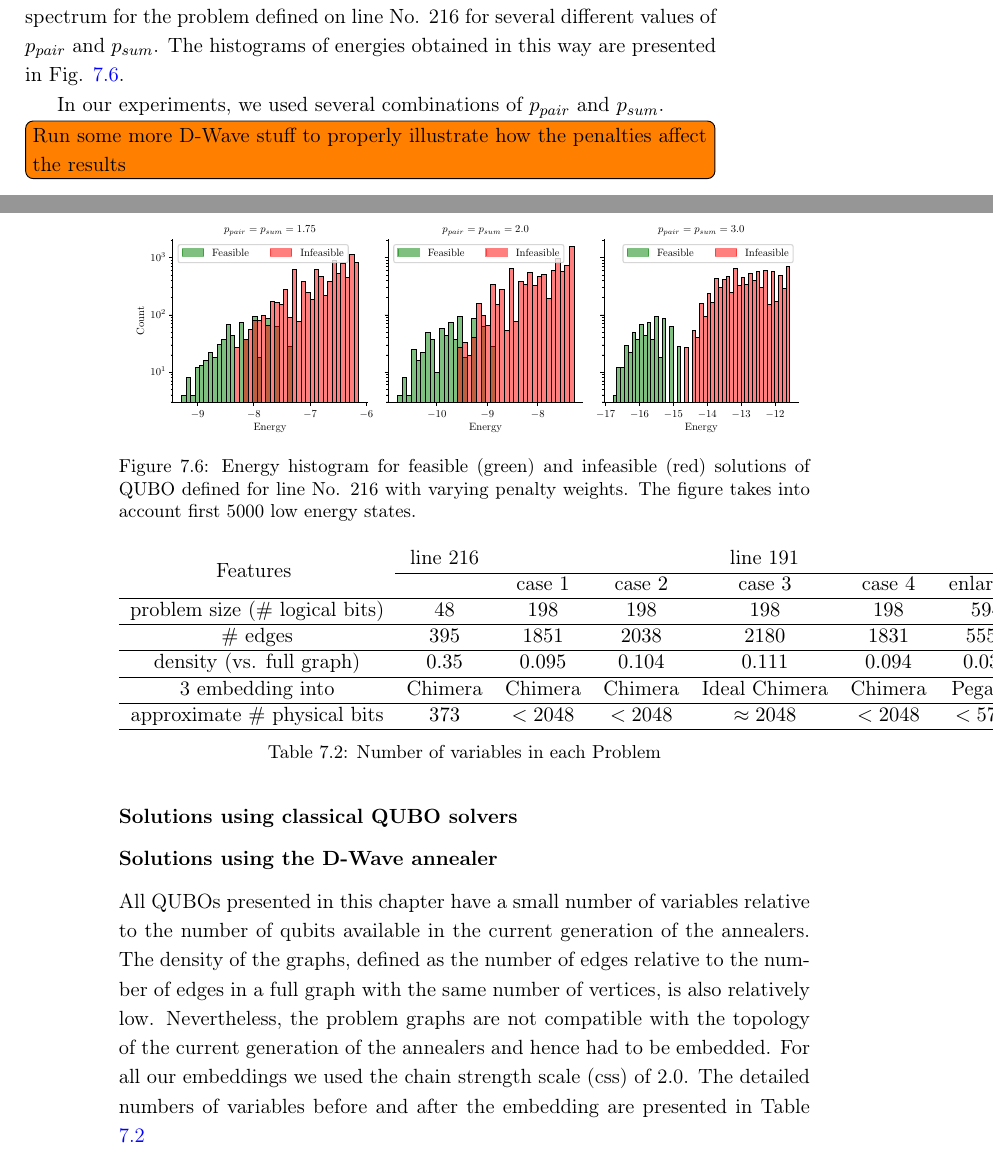
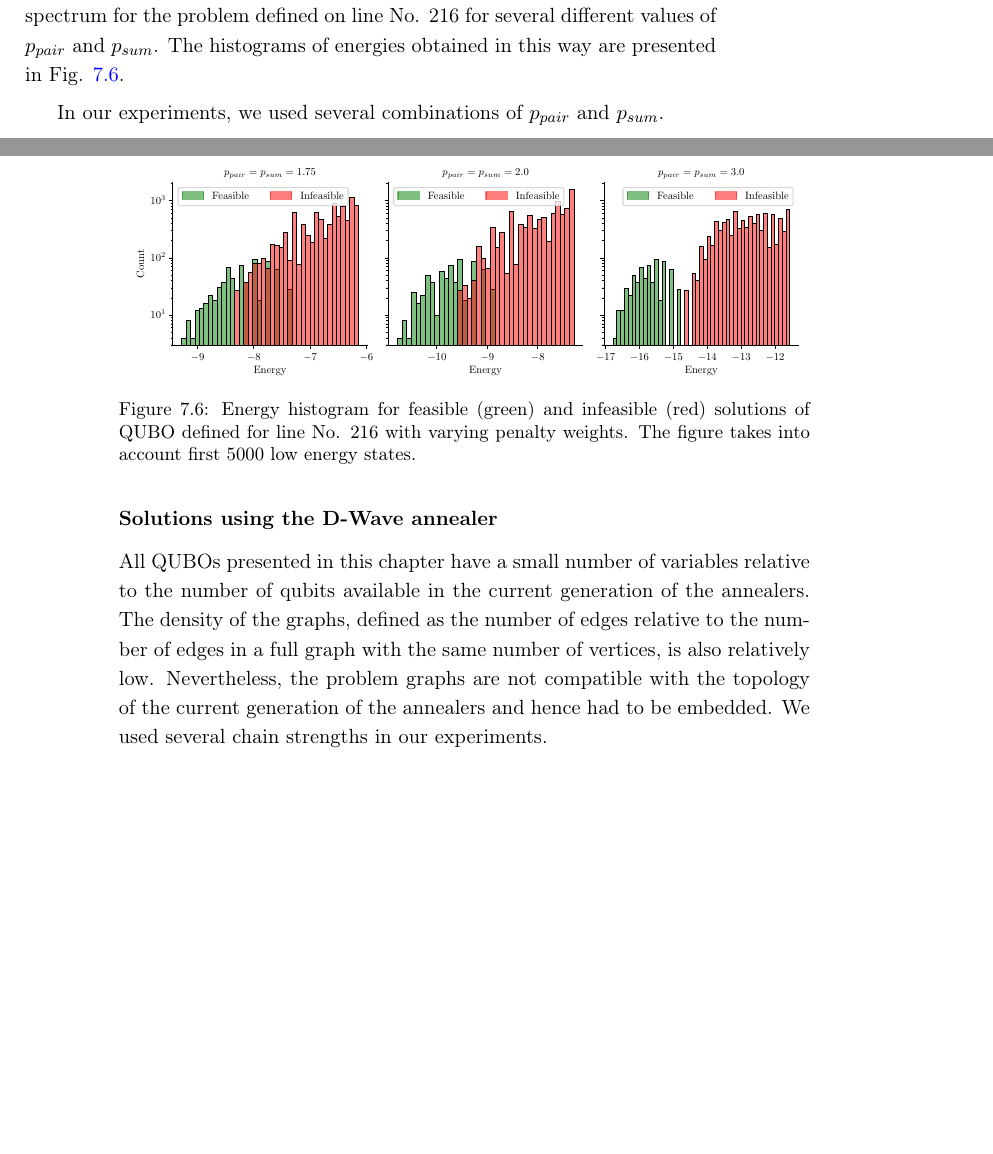
Before and after one commit to dexter2206/phd-thesis, a LaTeX thesis (main.tex, which reads chapters/trains.tex): two parts of pages 97 and 98 of 112, joined at a grey line, cut so that both start at the same text, the shorter picture padded with empty space. Compiled offline with pdfLaTeX.

Commit message:
Temporarily remove tables with embedding description and todo notes

```diff
--- a/chapters/trains.tex
+++ b/chapters/trains.tex
@@ -667,12 +667,7 @@ obtained in this way are presented in Fig. \ref{fig:penaltyhistogram}.
     defined for line No. 216 with varying penalty weights. The figure takes into
     account first 5000 low energy states.} \label{fig:penaltyhistogram}
 \end{figure}
-
 In our experiments, we used several combinations of $p_{pair}$ and $p_{sum}$.
-
-\todo[inline]{Run some more D-Wave stuff to properly illustrate how the penalties affect the results}
-
-\subsubsection{Solutions using classical QUBO solvers}
 
 \subsubsection{Solutions using the D-Wave annealer}
 
@@ -681,40 +676,7 @@ to the number of qubits available in the current generation of the annealers. Th
 the graphs, defined as the number of edges relative to the number of edges in a full graph with
 the same number of vertices, is also relatively low. Nevertheless, the problem graphs are not
 compatible with the topology of the current generation of the annealers and hence had to be
-embedded. For all our embeddings we used the chain strength scale (css) of 2.0. The detailed numbers
-of variables before and after the embedding are presented in Table \ref{tab:numqubits}
-
-\begin{table}
-    \centering
-  \begin{tabular}{ccccccc}
-    {\multirow{2}{*}{Features} } & line 216 & \multicolumn{5}{ c }{line
-    191}
-    \\
-    \cline{2-7}
-           & & case $1$ & case $2$ & case $3$ & case $4$ & enlarged \\
-    \hline
-     problem size ($\#$ logical bits) & $48$ & $198$ & $198$ & $198$ &
-     $198$  &
-    $594$ \\
-    \hline
-    $\#$ edges & $395$ & $1851$ & $2038$ & $2180$ & $1831
-    $   & $5552$ \\
-    \hline
-    density (vs. full graph) & $0.35$ & $0.095$ & $0.104$ & $0.111$ &
-    $0.094$ & $0.032$ \\
-    \hline{3}
-    embedding into & Chimera & Chimera & Chimera & Ideal Chimera &
-    Chimera  & Pegasus \\
-    \hline
-    approximate $\#$ physical bits & $373$ & $< 2048$ & $< 2048$ & $
-    \approx
-    2048$ &
-    $< 2048$  & $< 5760$ \\
-    \hline
-  \end{tabular}
-  \caption{Number of variables in each Problem}
-  \label{tab:numqubits}
-\end{table}
+embedded. We used several chain strengths in our experiments.
 
 %%% Local Variables:
 %%% mode: pdflatex
```
